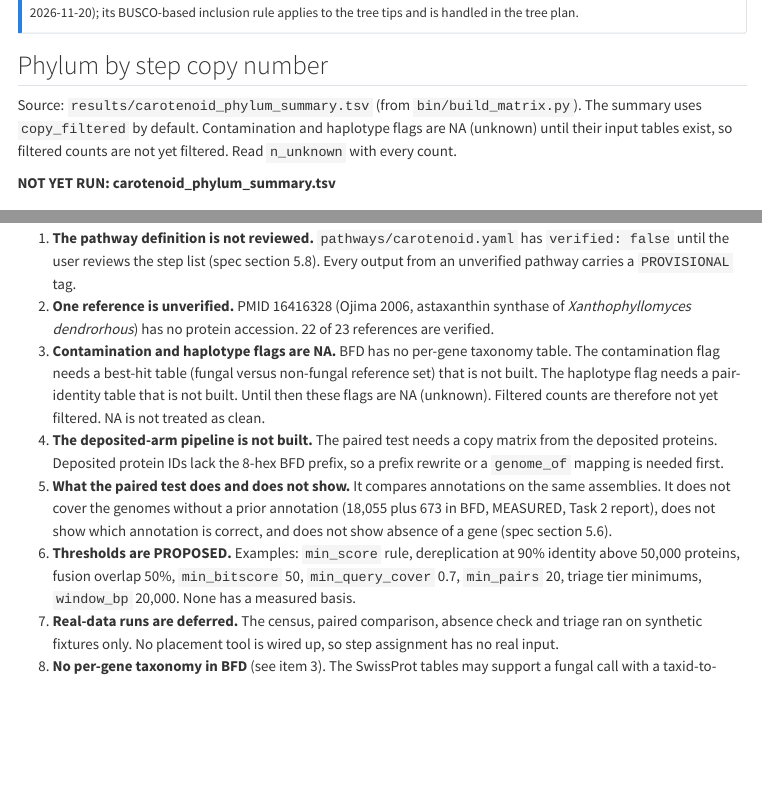
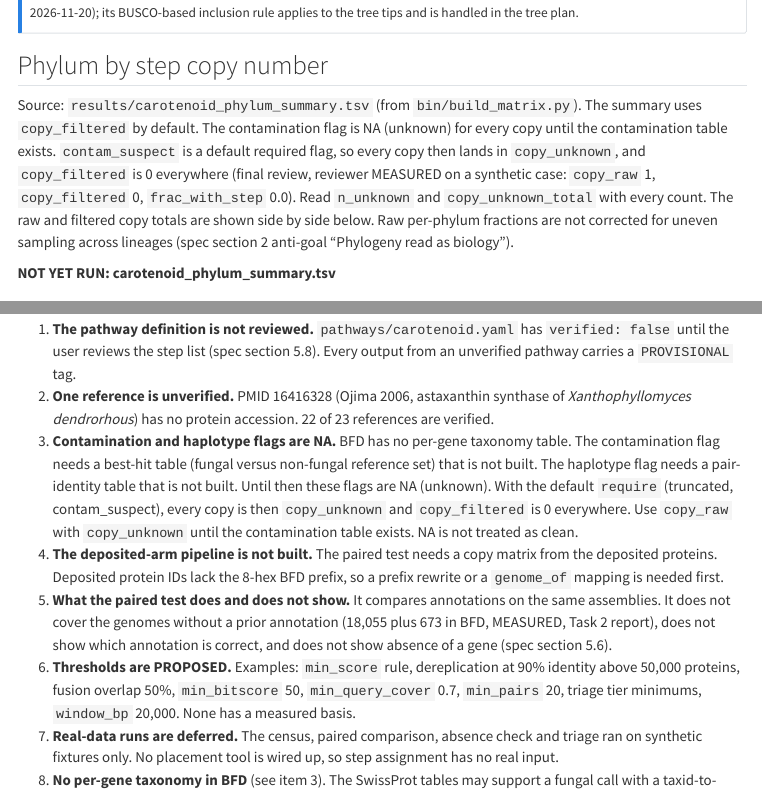
Before and after one commit to 1KFG/delta-gain-fungi, a Quarto document (analysis/pathway_census/chapters/A_carotenoid.qmd): the page in a window 1100 px wide, from 4760 px down, and a second part further down, joined at a grey line. Rendered offline with R 4.5, knitr and Pandoc in place of Quarto, with nearby package versions; menus at the side of the page are left out.

Commit message:
fix(pathway_census): copy bucket totals in phylum summary; chapter shows raw and filtered (I9 part, M9)
phylum_summary gains copy_raw_total, copy_filtered_total,
copy_unknown_total and copy_flagged_total (existing columns unchanged).
Chapter A now says the true effect of a missing contamination table
(every copy is copy_unknown, copy_filtered is 0), shows raw and filtered
totals side by side, and notes that raw per-phylum fractions are not
corrected for uneven sampling.

Co-Authored-By: Claude Sonnet 5.5 <noreply@anthropic.com>

````diff
--- a/analysis/pathway_census/chapters/A_carotenoid.qmd
+++ b/analysis/pathway_census/chapters/A_carotenoid.qmd
@@ -165,14 +165,29 @@
 ## Phylum by step copy number {#sec-phylum}
 
 Source: `results/carotenoid_phylum_summary.tsv` (from `bin/build_matrix.py`). The summary uses
-`copy_filtered` by default. Contamination and haplotype flags are NA (unknown) until their input
-tables exist, so filtered counts are not yet filtered. Read `n_unknown` with every count.
+`copy_filtered` by default. The contamination flag is NA (unknown) for every copy until the
+contamination table exists. `contam_suspect` is a default required flag, so every copy then lands in
+`copy_unknown`, and `copy_filtered` is 0 everywhere (final review, reviewer MEASURED on a synthetic
+case: `copy_raw` 1, `copy_filtered` 0, `frac_with_step` 0.0). Read `n_unknown` and
+`copy_unknown_total` with every count. The raw and filtered copy totals are shown side by side below.
+Raw per-phylum fractions are not corrected for uneven sampling across lineages (spec section 2
+anti-goal "Phylogeny read as biology").
 
 ```{r phylum, results='asis'}
 f <- "carotenoid_phylum_summary.tsv"
 d <- read_result(f)
 if (!is.null(d)) {
   show_table(d, "Copy number per phylum and step")
+  if (all(c("phylum", "step_id", "copy_raw_total", "copy_filtered_total") %in% names(d))) {
+    cat("Note: filtered = 0 until the contamination table exists (every copy is then `copy_unknown`).\n\n")
+    for (col in c("copy_raw_total", "copy_filtered_total")) {
+      w <- tapply(d[[col]], list(d$phylum, d$step_id), function(x) x[1])
+      w <- data.frame(phylum = rownames(w), as.data.frame.matrix(w), check.names = FALSE)
+      cat(sprintf('\n<div id="%s">\n', if (col == "copy_raw_total") "phylum-raw" else "phylum-filtered"))
+      show_table(w, sprintf("%s per phylum (rows) and step (columns)", col))
+      cat("</div>\n\n")
+    }
+  }
   if (all(c("phylum", "step_id", "frac_with_step") %in% names(d))) {
     m <- tapply(d$frac_with_step, list(d$phylum, d$step_id), function(x) x[1])
     cat('\n<div id="phylum-figure">\n')
@@ -271,7 +286,9 @@
 3. **Contamination and haplotype flags are NA.** BFD has no per-gene taxonomy table. The
    contamination flag needs a best-hit table (fungal versus non-fungal reference set) that is not
    built. The haplotype flag needs a pair-identity table that is not built. Until then these flags
-   are NA (unknown). Filtered counts are therefore not yet filtered. NA is not treated as clean.
+   are NA (unknown). With the default `require` (truncated, contam_suspect), every copy is then
+   `copy_unknown` and `copy_filtered` is 0 everywhere. Use `copy_raw` with `copy_unknown` until the
+   contamination table exists. NA is not treated as clean.
 4. **The deposited-arm pipeline is not built.** The paired test needs a copy matrix from the
    deposited proteins. Deposited protein IDs lack the 8-hex BFD prefix, so a prefix rewrite or a
    `genome_of` mapping is needed first.
--- a/analysis/pathway_census/pathway_census/matrix.py
+++ b/analysis/pathway_census/pathway_census/matrix.py
@@ -42,7 +42,8 @@
 MATRIX_COLUMNS = ["locustag", "step_id", "copy_raw", "copy_filtered", "copy_unknown", "copy_flagged",
                   "n_hap_suspect", "n_hap_unknown", "n_proteins_distinct", "has_proteins", "genome_flags"]
 SUMMARY_COLUMNS = ["phylum", "step_id", "n_genomes", "n_with_step", "median_copy", "max_copy",
-                   "frac_with_step", "n_unknown"]
+                   "frac_with_step", "n_unknown", "copy_raw_total", "copy_filtered_total",
+                   "copy_unknown_total", "copy_flagged_total"]
 
 
 def parse_bool_col(series: pd.Series, name: str, allow_na: bool) -> pd.Series:
@@ -132,7 +133,12 @@
 
     n_genomes counts genomes with has_proteins True only. n_with_step = genomes with count > 0.
     n_unknown = genomes with copy_unknown > 0 for the step (copies with unevaluated flags).
-    A phylum with no included genome gets n_genomes 0 and NaN median/frac.
+    copy_raw_total, copy_filtered_total, copy_unknown_total, copy_flagged_total = sums of the matrix
+    buckets over the included genomes (has_proteins True). They do not depend on `count_col`, and
+    filtered + unknown + flagged == raw holds for the totals too.
+    With no contamination table, contam_suspect is NA for every copy, so every copy is copy_unknown and
+    copy_filtered (and frac_with_step with the default count_col) is 0 everywhere.
+    A phylum with no included genome gets n_genomes 0, NaN median/frac and totals 0.
     """
     ph = genomes[["locustag", "phylum"]].copy()
     ph["phylum"] = ph.phylum.fillna("(missing)")
@@ -149,5 +155,9 @@
                              median_copy=float(x[count_col].median()) if n else float("nan"),
                              max_copy=int(x[count_col].max()) if n else 0,
                              frac_with_step=w / n if n else float("nan"),
-                             n_unknown=int((x.copy_unknown > 0).sum())))
+                             n_unknown=int((x.copy_unknown > 0).sum()),
+                             copy_raw_total=int(x.copy_raw.sum()),
+                             copy_filtered_total=int(x.copy_filtered.sum()),
+                             copy_unknown_total=int(x.copy_unknown.sum()),
+                             copy_flagged_total=int(x.copy_flagged.sum())))
     return pd.DataFrame(rows, columns=SUMMARY_COLUMNS)
````
Also changed, not shown: analysis/pathway_census/README.md, 2 other files.
